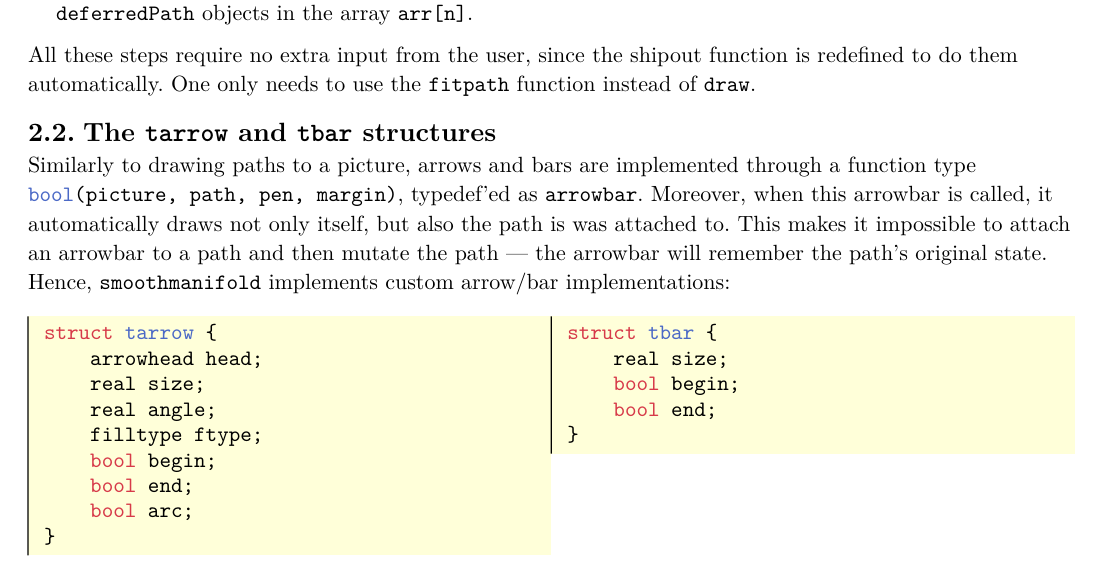
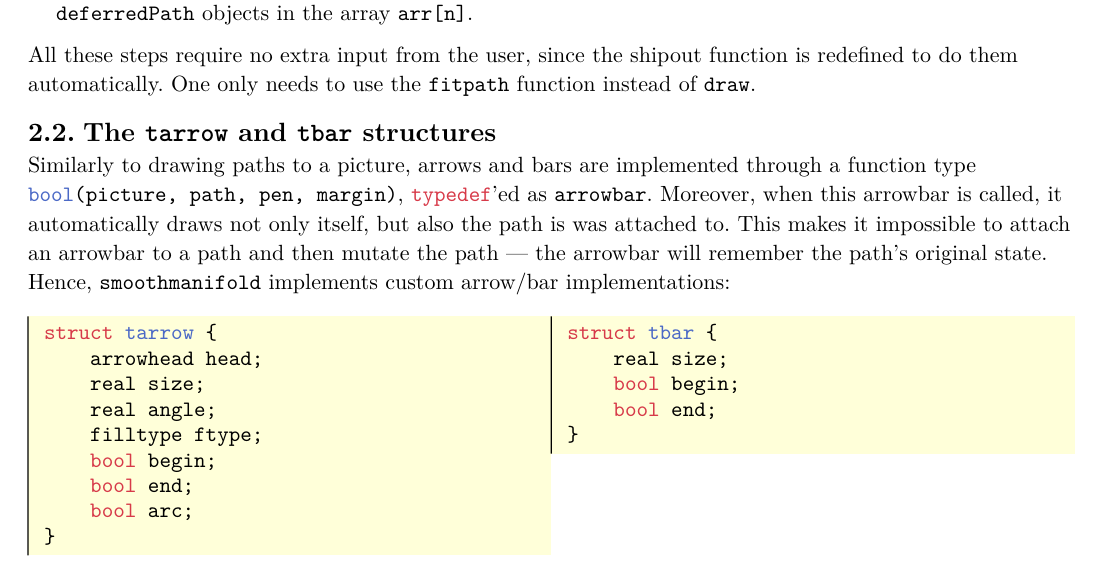
Before and after one commit to thornoar/smoothmanifold, a Typst document (documentation/main.typ): part of page 4 of 47, cut so that both start at the same text. The pictures show the PDF file documentation/main.pdf that the author committed with the source.

Commit message:
30 Dec 2025 (Tue): 13:27

````diff
--- a/documentation/main.typ
+++ b/documentation/main.typ
@@ -157,7 +157,7 @@ All these steps require no extra input from the user, since the shipout function
 
 == The `tarrow` and `tbar` structures <sc-def-tarrow-tbar>
 
-Similarly to drawing paths to a picture, arrows and bars are implemented through a function type `bool(picture, path, pen, margin)`, typedef'ed as `arrowbar`. Moreover, when this arrowbar is called, it automatically draws not only itself, but also the path is was attached to. This makes it impossible to attach an arrowbar to a path and then mutate the path --- the arrowbar will remember the path's original state. Hence, `smoothmanifold` implements custom arrow/bar implementations:
+Similarly to drawing paths to a picture, arrows and bars are implemented through a function type `bool(picture, path, pen, margin)`, `typedef`'ed as `arrowbar`. Moreover, when this arrowbar is called, it automatically draws not only itself, but also the path is was attached to. This makes it impossible to attach an arrowbar to a path and then mutate the path --- the arrowbar will remember the path's original state. Hence, `smoothmanifold` implements custom arrow/bar implementations:
 #block(breakable: false)[
   #show: columns.with(2, gutter: 0pt)
   ```
````
Also changed, not shown: documentation/main.pdf.
